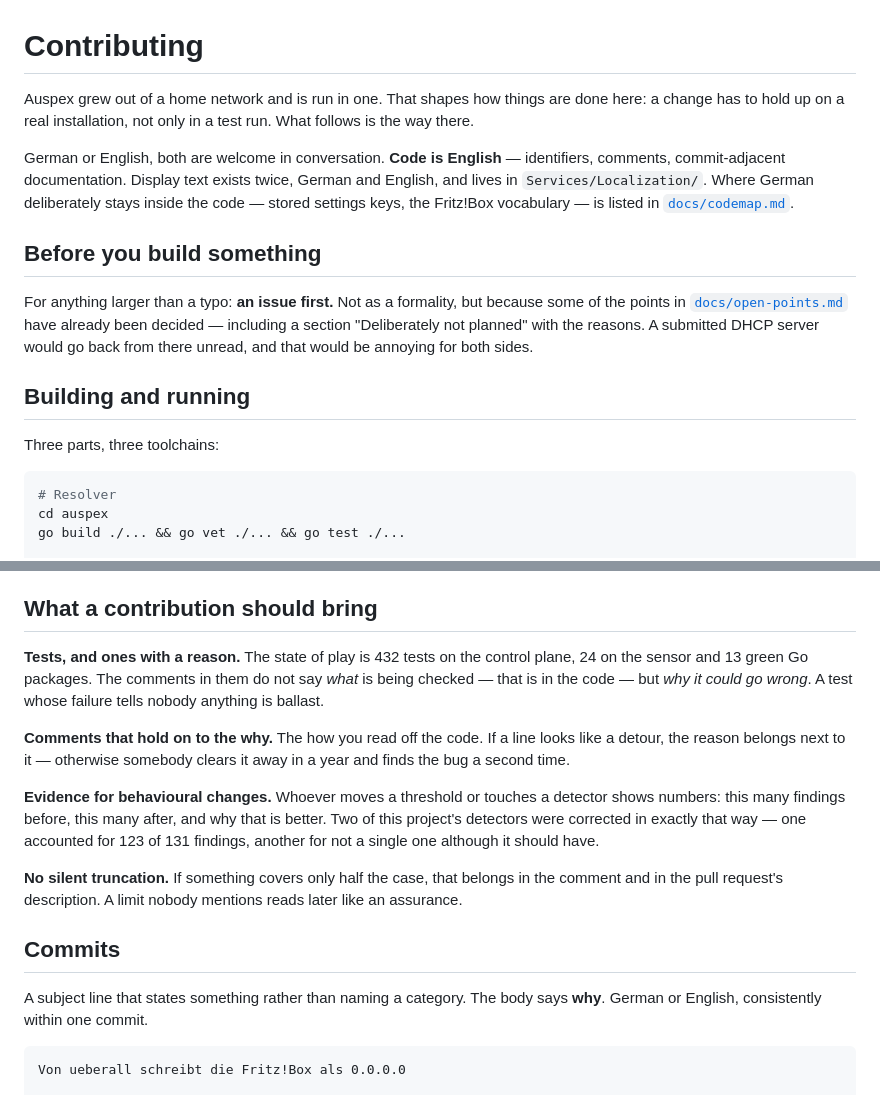
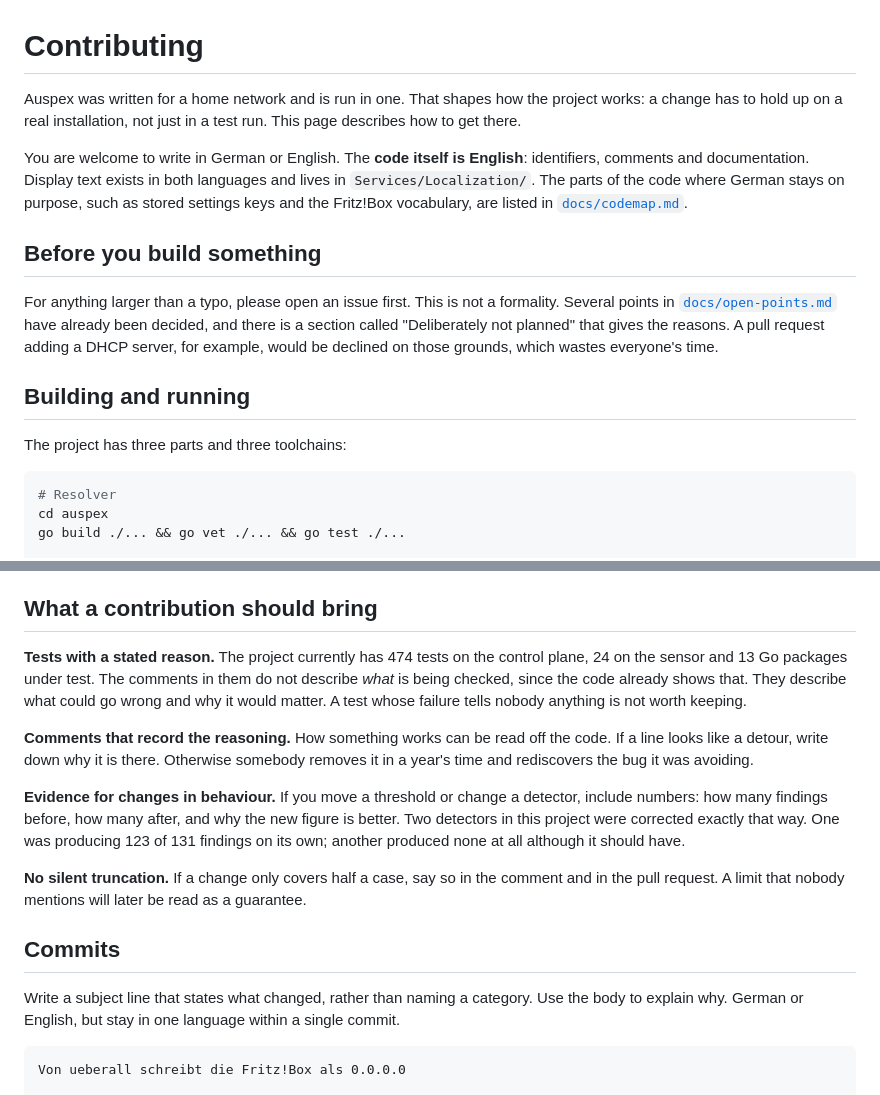
Before and after one commit to LupusMalusDeviant/auspex, a Markdown page: CONTRIBUTING.md, 2 parts joined by grey strips. GitHub-like rendering.

````diff
--- a/CONTRIBUTING.md
+++ b/CONTRIBUTING.md
@@ -1,27 +1,26 @@
 # Contributing
 
-Auspex grew out of a home network and is run in one. That shapes how things
-are done here: a change has to hold up on a real installation, not only in a
-test run. What follows is the way there.
+Auspex was written for a home network and is run in one. That shapes how the
+project works: a change has to hold up on a real installation, not just in a
+test run. This page describes how to get there.
 
-German or English, both are welcome in conversation. **Code is English** —
-identifiers, comments, commit-adjacent documentation. Display text exists
-twice, German and English, and lives in `Services/Localization/`. Where
-German deliberately stays inside the code — stored settings keys, the
-Fritz!Box vocabulary — is listed in
-[`docs/codemap.md`](docs/codemap.md).
+You are welcome to write in German or English. The **code itself is English**:
+identifiers, comments and documentation. Display text exists in both languages
+and lives in `Services/Localization/`. The parts of the code where German
+stays on purpose, such as stored settings keys and the Fritz!Box vocabulary,
+are listed in [`docs/codemap.md`](docs/codemap.md).
 
 ## Before you build something
 
-For anything larger than a typo: **an issue first.** Not as a formality, but
-because some of the points in [`docs/open-points.md`](docs/open-points.md)
-have already been decided — including a section "Deliberately not planned"
-with the reasons. A submitted DHCP server would go back from there unread,
-and that would be annoying for both sides.
+For anything larger than a typo, please open an issue first. This is not a
+formality. Several points in [`docs/open-points.md`](docs/open-points.md) have
+already been decided, and there is a section called "Deliberately not planned"
+that gives the reasons. A pull request adding a DHCP server, for example,
+would be declined on those grounds, which wastes everyone's time.
 
 ## Building and running
 
-Three parts, three toolchains:
+The project has three parts and three toolchains:
 
 ```bash
 # Resolver
@@ -49,29 +48,31 @@ high port and query it with `dig -p`. Everything else is in the
 
 ## What a contribution should bring
 
-**Tests, and ones with a reason.** The state of play is 432 tests on the
-control plane, 24 on the sensor and 13 green Go packages. The comments in
-them do not say *what* is being checked — that is in the code — but *why it
-could go wrong*. A test whose failure tells nobody anything is ballast.
+**Tests with a stated reason.** The project currently has 474 tests on the
+control plane, 24 on the sensor and 13 Go packages under test. The comments in
+them do not describe *what* is being checked, since the code already shows
+that. They describe what could go wrong and why it would matter. A test whose
+failure tells nobody anything is not worth keeping.
 
-**Comments that hold on to the why.** The how you read off the code. If a
-line looks like a detour, the reason belongs next to it — otherwise somebody
-clears it away in a year and finds the bug a second time.
+**Comments that record the reasoning.** How something works can be read off
+the code. If a line looks like a detour, write down why it is there. Otherwise
+somebody removes it in a year's time and rediscovers the bug it was avoiding.
 
-**Evidence for behavioural changes.** Whoever moves a threshold or touches a
-detector shows numbers: this many findings before, this many after, and why
-that is better. Two of this project's detectors were corrected in exactly
-that way — one accounted for 123 of 131 findings, another for not a single
-one although it should have.
+**Evidence for changes in behaviour.** If you move a threshold or change a
+detector, include numbers: how many findings before, how many after, and why
+the new figure is better. Two detectors in this project were corrected exactly
+that way. One was producing 123 of 131 findings on its own; another produced
+none at all although it should have.
 
-**No silent truncation.** If something covers only half the case, that
-belongs in the comment and in the pull request's description. A limit nobody
-mentions reads later like an assurance.
+**No silent truncation.** If a change only covers half a case, say so in the
+comment and in the pull request. A limit that nobody mentions will later be
+read as a guarantee.
 
 ## Commits
 
-A subject line that states something rather than naming a category. The body
-says **why**. German or English, consistently within one commit.
+Write a subject line that states what changed, rather than naming a category.
+Use the body to explain why. German or English, but stay in one language
+within a single commit.
 
 ```
 Von ueberall schreibt die Fritz!Box als 0.0.0.0
````
Also changed, not shown: SECURITY.md (+26 -23 lines).
